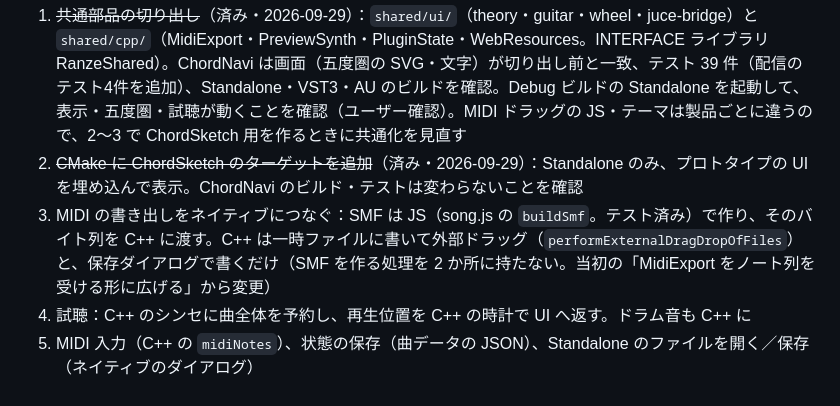
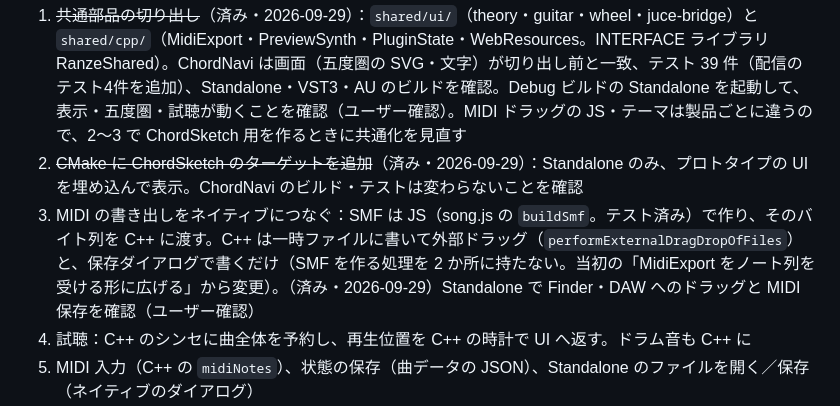
Before and after one commit to take-tech/chordnavi, a Markdown page: sketch/CLAUDE.md, the part around the change. GitHub-like rendering.

Commit message:
sketch/CLAUDE.md：MIDI のドラッグ・保存の動作確認を記録
Co-Authored-By: Claude Opus 5.5 <noreply@anthropic.com>

```diff
--- a/sketch/CLAUDE.md
+++ b/sketch/CLAUDE.md
@@ -114,7 +114,7 @@ sketch/prototype/
 
 1. ~~共通部品の切り出し~~（済み・2026-09-29）：`shared/ui/`（theory・guitar・wheel・juce-bridge）と `shared/cpp/`（MidiExport・PreviewSynth・PluginState・WebResources。INTERFACE ライブラリ RanzeShared）。ChordNavi は画面（五度圏の SVG・文字）が切り出し前と一致、テスト 39 件（配信のテスト4件を追加）、Standalone・VST3・AU のビルドを確認。Debug ビルドの Standalone を起動して、表示・五度圏・試聴が動くことを確認（ユーザー確認）。MIDI ドラッグの JS・テーマは製品ごとに違うので、2〜3 で ChordSketch 用を作るときに共通化を見直す
 2. ~~CMake に ChordSketch のターゲットを追加~~（済み・2026-09-29）：Standalone のみ、プロトタイプの UI を埋め込んで表示。ChordNavi のビルド・テストは変わらないことを確認
-3. MIDI の書き出しをネイティブにつなぐ：SMF は JS（song.js の `buildSmf`。テスト済み）で作り、そのバイト列を C++ に渡す。C++ は一時ファイルに書いて外部ドラッグ（`performExternalDragDropOfFiles`）と、保存ダイアログで書くだけ（SMF を作る処理を 2 か所に持たない。当初の「MidiExport をノート列を受ける形に広げる」から変更）
+3. MIDI の書き出しをネイティブにつなぐ：SMF は JS（song.js の `buildSmf`。テスト済み）で作り、そのバイト列を C++ に渡す。C++ は一時ファイルに書いて外部ドラッグ（`performExternalDragDropOfFiles`）と、保存ダイアログで書くだけ（SMF を作る処理を 2 か所に持たない。当初の「MidiExport をノート列を受ける形に広げる」から変更）。（済み・2026-09-29）Standalone で Finder・DAW へのドラッグと MIDI 保存を確認（ユーザー確認）
 4. 試聴：C++ のシンセに曲全体を予約し、再生位置を C++ の時計で UI へ返す。ドラム音も C++ に
 5. MIDI 入力（C++ の `midiNotes`）、状態の保存（曲データの JSON）、Standalone のファイルを開く／保存（ネイティブのダイアログ）
 6. PDF：WebView で `print()` が使えるか確認する。使えなければ C++ 側で PDF を作る（要相談）
```
